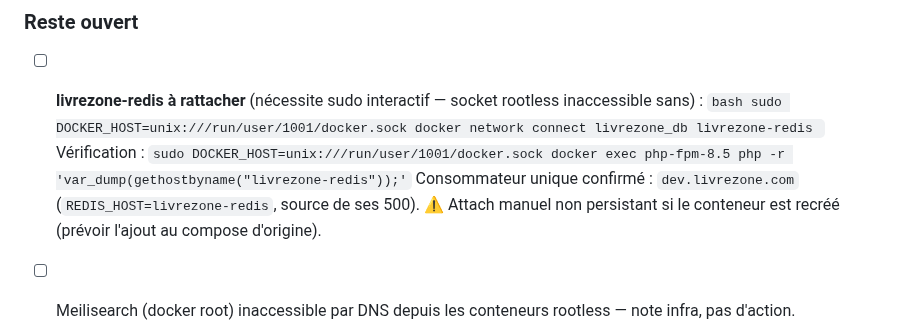
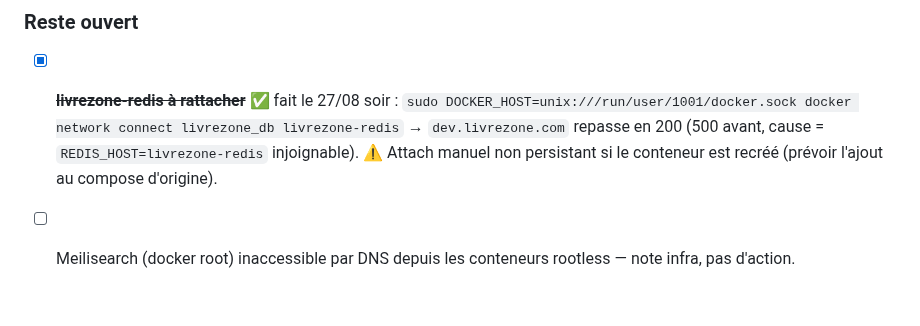
Before and after one commit to livrezone-ops/livrezone-next-monorepo, a Markdown page: api-next.livrezone.com/.agents/AUDIT-2026-08-25.md, the part around the change. Rendered like a GitHub page; blank space fills up the shorter version.

Commit message:
docs: redis rattache a livrezone_db, dev.livrezone.com operational - session 27/08 cloturee

````diff
--- a/api-next.livrezone.com/.agents/AUDIT-2026-08-25.md
+++ b/api-next.livrezone.com/.agents/AUDIT-2026-08-25.md
@@ -363,12 +363,9 @@ SecRule REQUEST_COOKIES_NAMES "@rx ^ph_phc_.*posthog$" "id:900010,phase:1,pass,n
 
 ### Reste ouvert
 
-- [ ] **livrezone-redis à rattacher** (nécessite sudo interactif — socket rootless inaccessible sans) :
-      ```bash
-      sudo DOCKER_HOST=unix:///run/user/1001/docker.sock docker network connect livrezone_db livrezone-redis
-      ```
-      Vérification : `sudo DOCKER_HOST=unix:///run/user/1001/docker.sock docker exec php-fpm-8.5 php -r 'var_dump(gethostbyname("livrezone-redis"));'`
-      Consommateur unique confirmé : `dev.livrezone.com` (`REDIS_HOST=livrezone-redis`, source de ses 500).
+- [x] ~~**livrezone-redis à rattacher**~~ ✅ fait le 27/08 soir :
+      `sudo DOCKER_HOST=unix:///run/user/1001/docker.sock docker network connect livrezone_db livrezone-redis`
+      → `dev.livrezone.com` repasse en 200 (500 avant, cause = `REDIS_HOST=livrezone-redis` injoignable).
       ⚠️ Attach manuel non persistant si le conteneur est recréé (prévoir l'ajout au compose d'origine).
 - [ ] Meilisearch (docker root) inaccessible par DNS depuis les conteneurs rootless — note infra, pas d'action.
 - [ ] 🔜 **PROCHAINE TÂCHE — Dockerfile frontend multi-stage** (inchangée, voir ci-dessus).
````
Also changed, not shown: api-next.livrezone.com/.agents/SESSION-2026-08-27.md (+3 -4 lines).
